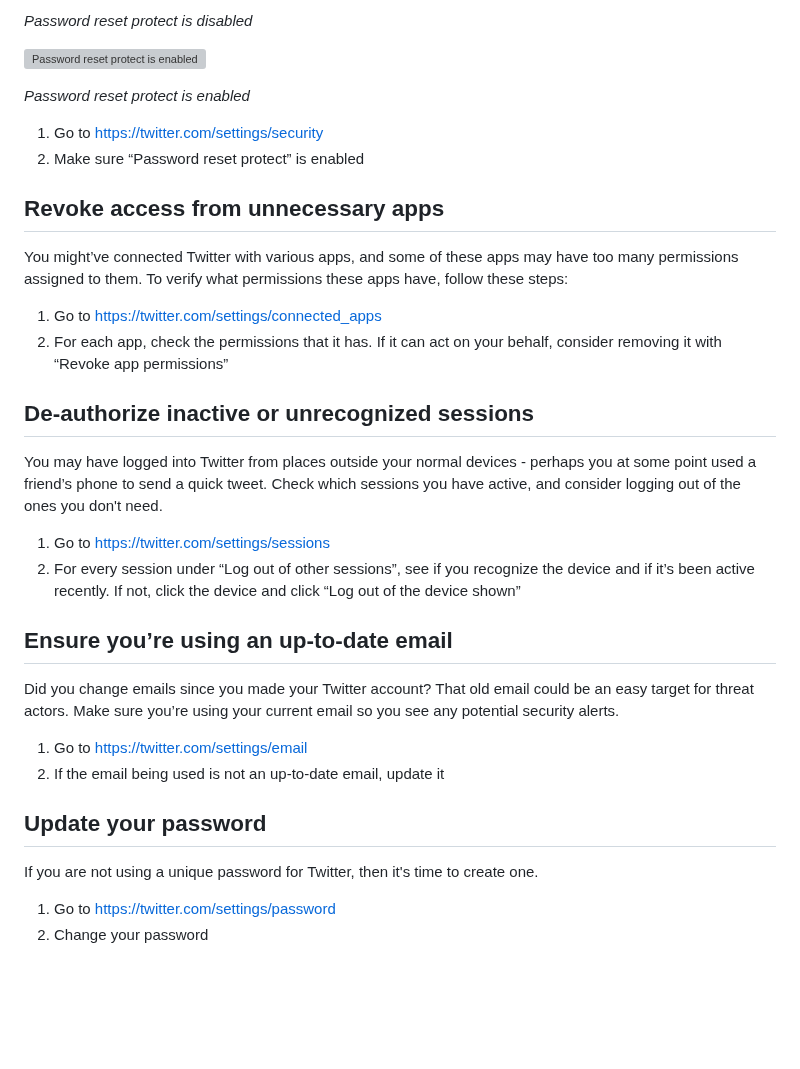
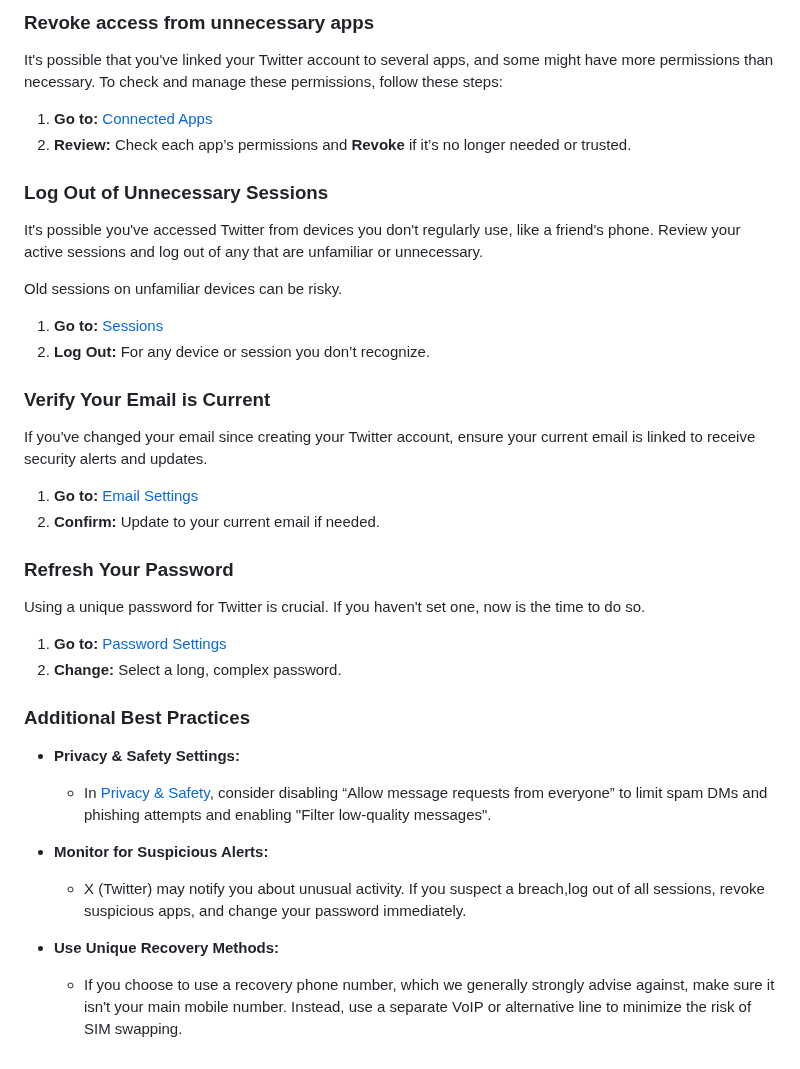
Before and after one commit to security-alliance/frameworks, a Markdown page: src/community-management/twitter.md, the part around one of its changes. Drawn GitHub-style; blank space fills up the shorter version; grey boxes are pictures that could not be loaded.

```diff
--- a/src/community-management/twitter.md
+++ b/src/community-management/twitter.md
@@ -36,37 +58,41 @@ Twitter offers an option to require users to enter the email or phone number (or
 
-*Password reset protect is disabled*
+### Revoke access from unnecessary apps
 
-![*Password reset protect is enabled*](https://prod-files-secure.s3.us-west-2.amazonaws.com/b1d29658-a003-4e92-93b6-241efdd083f6/77165025-2f3d-48a9-9438-a533ad0797a3/1.png)
+It's possible that you've linked your Twitter account to several apps, and some might have more permissions than necessary. To check and manage these permissions, follow these steps:
 
-*Password reset protect is enabled*
+1. **Go to:** [Connected Apps](https://x.com/settings/connected_apps)
+2. **Review:** Check each app’s permissions and **Revoke** if it’s no longer needed or trusted.
 
-1. Go to https://twitter.com/settings/security
-2. Make sure “Password reset protect” is enabled
+### Log Out of Unnecessary Sessions
 
-## Revoke access from unnecessary apps
+It's possible you've accessed Twitter from devices you don't regularly use, like a friend's phone. Review your active sessions and log out of any that are unfamiliar or unnecessary.
 
-You might’ve connected Twitter with various apps, and some of these apps may have too many permissions assigned to them. To verify what permissions these apps have, follow these steps:
+Old sessions on unfamiliar devices can be risky.
 
-1. Go to https://twitter.com/settings/connected_apps
-2. For each app, check the permissions that it has. If it can act on your behalf, consider removing it with “Revoke app permissions”
+1. **Go to:** [Sessions](https://x.com/settings/sessions)
+2. **Log Out:** For any device or session you don’t recognize.
 
-## De-authorize inactive or unrecognized sessions
+### Verify Your Email is Current
 
-You may have logged into Twitter from places outside your normal devices - perhaps you at some point used a friend’s phone to send a quick tweet. Check which sessions you have active, and consider logging out of the ones you don't need.
+If you've changed your email since creating your Twitter account, ensure your current email is linked to receive security alerts and updates.
 
-1. Go to https://twitter.com/settings/sessions
-2. For every session under “Log out of other sessions”, see if you recognize the device and if it’s been active recently. If not, click the device and click “Log out of the device shown”
+1. **Go to:** [Email Settings](https://x.com/settings/email)
+2. **Confirm:** Update to your current email if needed.
 
-## Ensure you’re using an up-to-date email
+### Refresh Your Password
 
-Did you change emails since you made your Twitter account? That old email could be an easy target for threat actors. Make sure you’re using your current email so you see any potential security alerts.
+Using a unique password for Twitter is crucial. If you haven't set one, now is the time to do so.
 
-1. Go to https://twitter.com/settings/email
-2. If the email being used is not an up-to-date email, update it
+1. **Go to:** [Password Settings](https://x.com/settings/password)
+2. **Change:** Select a long, complex password.
 
-## Update your password
+### Additional Best Practices
 
-If you are not using a unique password for Twitter, then it's time to create one.
+- **Privacy & Safety Settings:**
+  - In [Privacy & Safety](https://x.com/settings/privacy_and_safety), consider disabling “Allow message requests from everyone” to limit spam DMs and phishing attempts and enabling "Filter low-quality messages".
 
-1. Go to https://twitter.com/settings/password
-2. Change your password
+- **Monitor for Suspicious Alerts:**
+  - X (Twitter) may notify you about unusual activity. If you suspect a breach,log out of all sessions, revoke suspicious apps, and change your password immediately.
+
+- **Use Unique Recovery Methods:**
+  - If you choose to use a recovery phone number, which we generally strongly advise against, make sure it isn't your main mobile number. Instead, use a separate VoIP or alternative line to minimize the risk of SIM swapping.
```
Also changed, not shown: other parts of src/community-management/twitter.md (+42 -20 lines).
